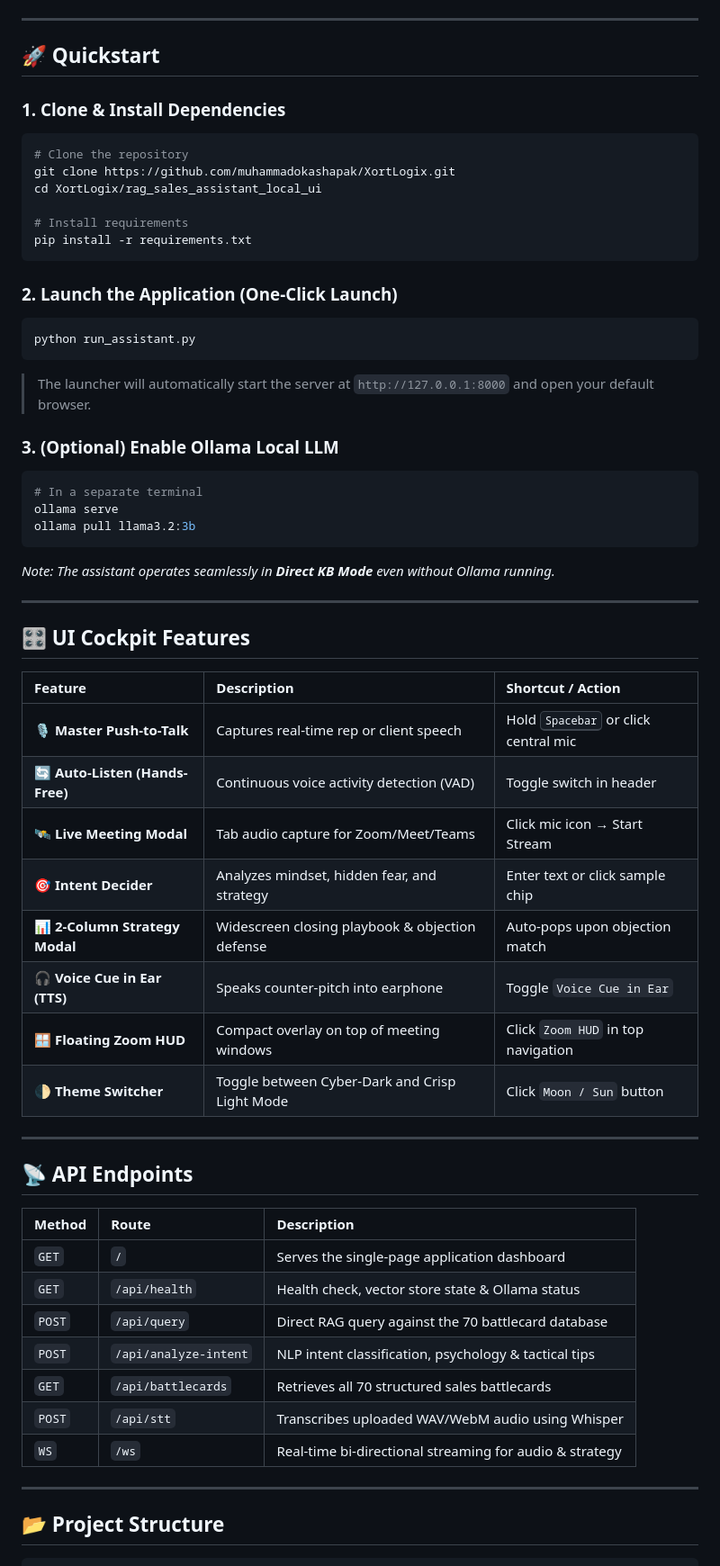
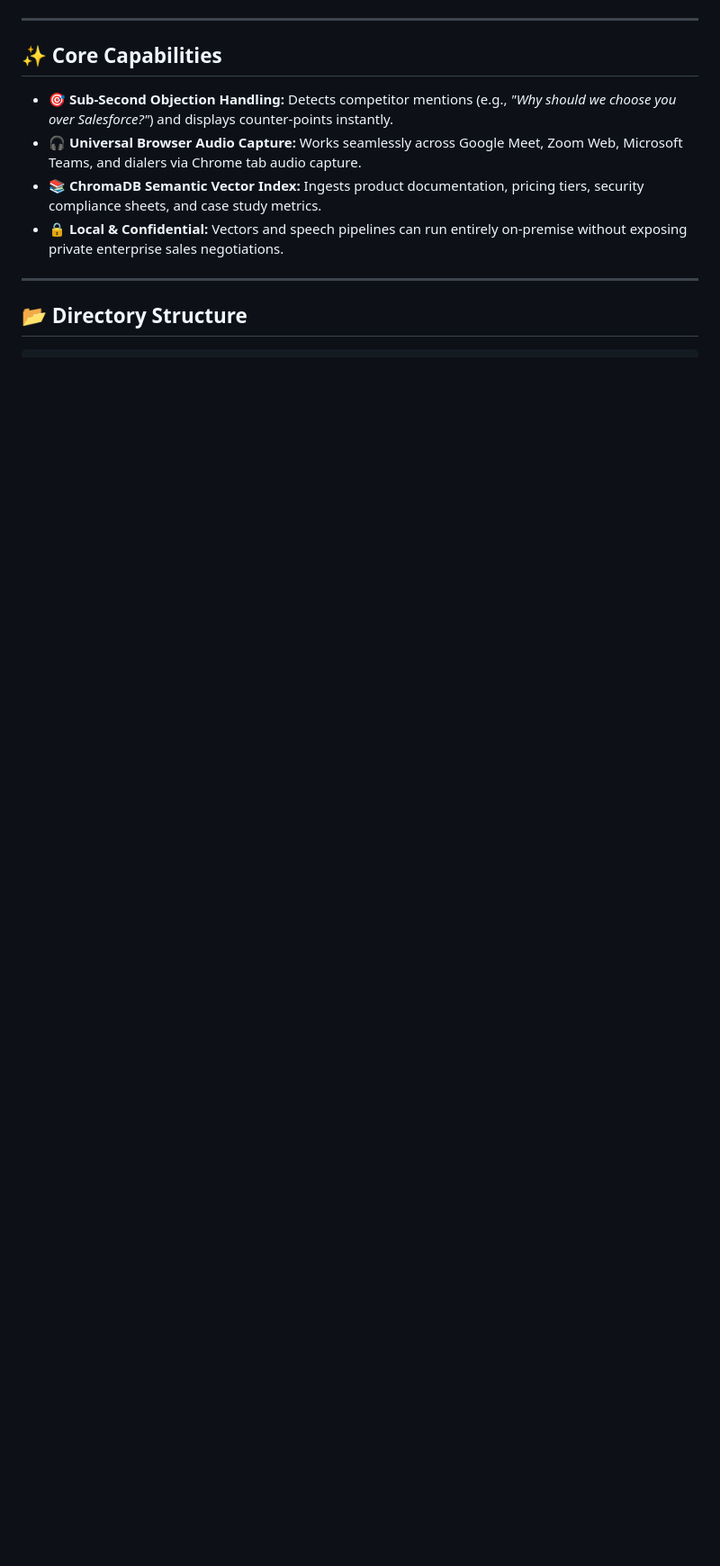
Before and after one commit to muhammadokashapak/Sales-Voice-Copilot, a Markdown page: README.md, the part around one of its changes. Shown at 90% size. GitHub-like rendering; blank space fills up the shorter version.

````diff
--- a/README.md
+++ b/README.md
@@ -65,63 +62,15 @@ flowchart LR
 
 ---
 
-## 🚀 Quickstart
+## ✨ Core Capabilities
 
-### 1. Clone & Install Dependencies
-```bash
-# Clone the repository
-git clone https://github.com/muhammadokashapak/XortLogix.git
-cd XortLogix/rag_sales_assistant_local_ui
-
-# Install requirements
-pip install -r requirements.txt
-```
-
-### 2. Launch the Application (One-Click Launch)
-```bash
-python run_assistant.py
-```
-> The launcher will automatically start the server at `http://127.0.0.1:8000` and open your default browser.
-
-### 3. (Optional) Enable Ollama Local LLM
-```bash
-# In a separate terminal
-ollama serve
-ollama pull llama3.2:3b
-```
-*Note: The assistant operates seamlessly in **Direct KB Mode** even without Ollama running.*
+- 🎯 **Sub-Second Objection Handling:** Detects competitor mentions (e.g., *"Why should we choose you over Salesforce?"*) and displays counter-points instantly.
+- 🎧 **Universal Browser Audio Capture:** Works seamlessly across Google Meet, Zoom Web, Microsoft Teams, and dialers via Chrome tab audio capture.
+- 📚 **ChromaDB Semantic Vector Index:** Ingests product documentation, pricing tiers, security compliance sheets, and case study metrics.
+- 🔒 **Local & Confidential:** Vectors and speech pipelines can run entirely on-premise without exposing private enterprise sales negotiations.
 
 ---
 
-## 🎛️ UI Cockpit Features
-
-| Feature | Description | Shortcut / Action |
-| :--- | :--- | :--- |
-| **🎙️ Master Push-to-Talk** | Captures real-time rep or client speech | Hold <kbd>Spacebar</kbd> or click central mic |
-| **🔄 Auto-Listen (Hands-Free)** | Continuous voice activity detection (VAD) | Toggle switch in header |
-| **🛰️ Live Meeting Modal** | Tab audio capture for Zoom/Meet/Teams | Click mic icon → Start Stream |
-| **🎯 Intent Decider** | Analyzes mindset, hidden fear, and strategy | Enter text or click sample chip |
-| **📊 2-Column Strategy Modal** | Widescreen closing playbook & objection defense | Auto-pops upon objection match |
-| **🎧 Voice Cue in Ear (TTS)** | Speaks counter-pitch into earphone | Toggle `Voice Cue in Ear` |
-| **🪟 Floating Zoom HUD** | Compact overlay on top of meeting windows | Click `Zoom HUD` in top navigation |
-| **🌓 Theme Switcher** | Toggle between Cyber-Dark and Crisp Light Mode | Click `Moon / Sun` button |
-
----
-
-## 📡 API Endpoints
-
-| Method | Route | Description |
-| :--- | :--- | :--- |
-| `GET` | `/` | Serves the single-page application dashboard |
-| `GET` | `/api/health` | Health check, vector store state & Ollama status |
-| `POST` | `/api/query` | Direct RAG query against the 70 battlecard database |
-| `POST` | `/api/analyze-intent` | NLP intent classification, psychology & tactical tips |
-| `GET` | `/api/battlecards` | Retrieves all 70 structured sales battlecards |
-| `POST` | `/api/stt` | Transcribes uploaded WAV/WebM audio using Whisper |
-| `WS` | `/ws` | Real-time bi-directional streaming for audio & strategy |
-
----
-
-## 📂 Project Structure
+## 📂 Directory Structure
 
 ```
````
Also changed, not shown: other parts of README.md (+85 -56 lines).
